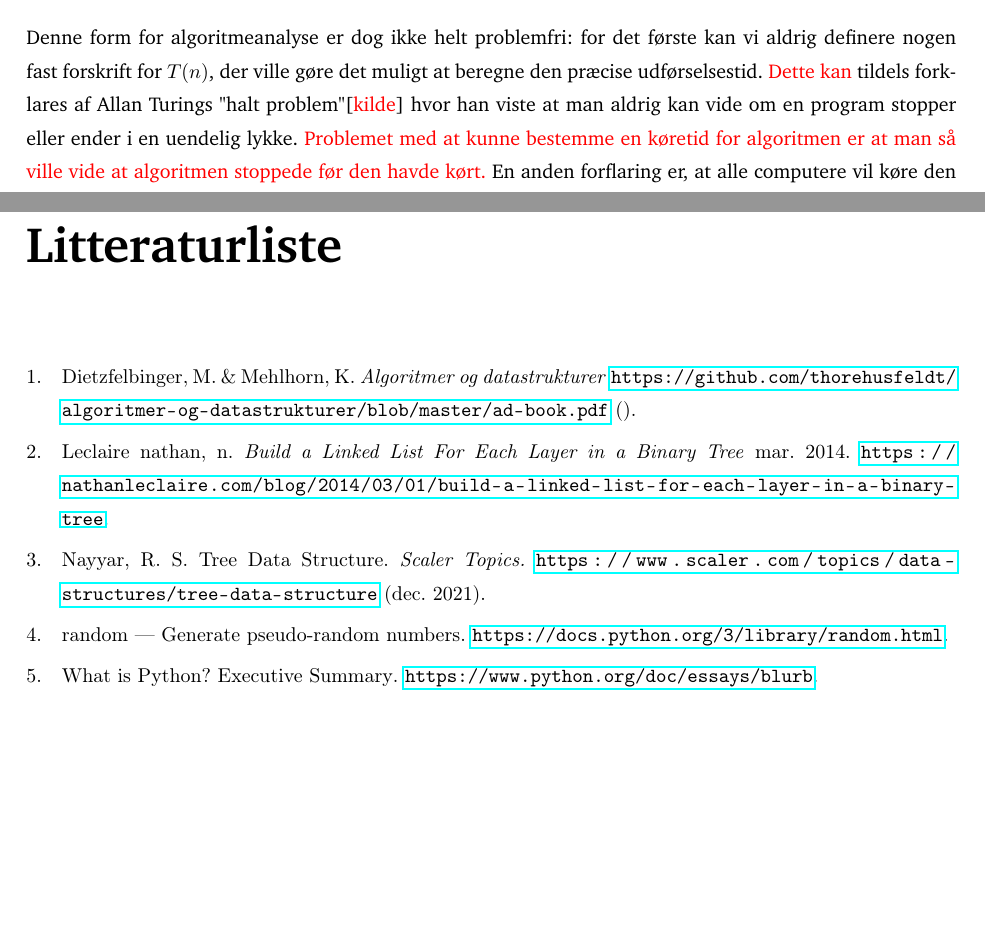
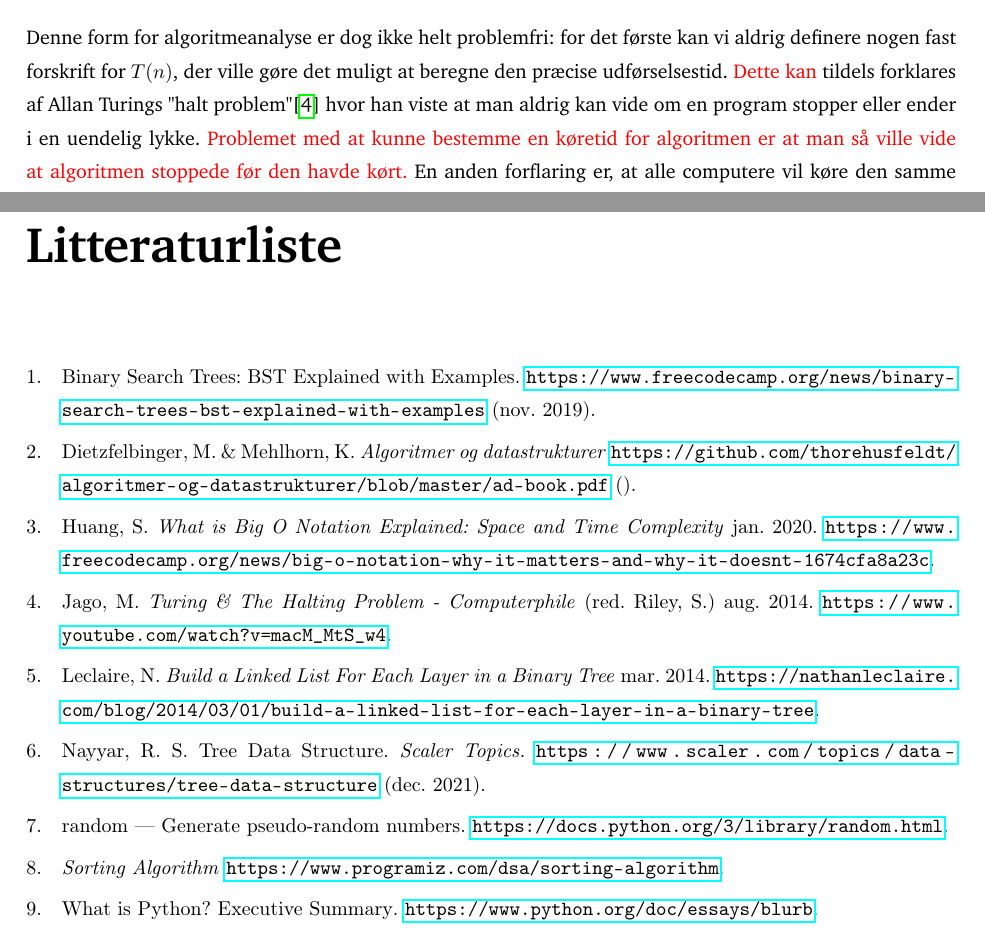
Before and after one commit to BalderHolst/SRP, a LaTeX document (latex/SRP.tex, which reads latex/backend/kilder.bib): two parts of pages 9 and 31 of 39, joined at a grey line, cut so that both start at the same text, the shorter picture padded with empty space. The pictures show the PDF file latex/SRP.pdf that the author committed with the source.

Commit message:
28750 anslag + flere kilder

```diff
--- a/latex/backend/kilder.bib
+++ b/latex/backend/kilder.bib
@@ -42,0 +47,29 @@
+	month = {Aug},
+	publisher = {Youtube},
+	title = {Turing \& The Halting Problem - Computerphile},
+	url = {https://www.youtube.com/watch?v=macM_MtS_w4},
+	year = {2014}
+}
+
+@misc{time-complexity,
+	author = {Huang, Shen},
+	month = {Jan},
+	publisher = {freecodecamp},
+	title = {What is Big O Notation Explained: Space and Time Complexity},
+	url = {https://www.freecodecamp.org/news/big-o-notation-why-it-matters-and-why-it-doesnt-1674cfa8a23c},
+	year = {2020}
+}
+
+@misc{what-is-sorting,
+	publisher = {programiz},
+	title = {Sorting Algorithm},
+	url = {https://www.programiz.com/dsa/sorting-algorithm}
+}
+
+@article{BST,
+	month = {Nov},
+	publisher = {freecodecamp},
+	title = {Binary Search Trees: BST Explained with Examples},
+	url = {https://www.freecodecamp.org/news/binary-search-trees-bst-explained-with-examples},
+	year = {2019}
+}
```
Also changed, not shown: latex/dele/Algoritmers Udførelsestid.tex (+6 -5 lines), latex/dele/Binære Træer.tex (+3 -2 lines), latex/dele/Sortering.tex (+3 -3 lines), latex/SRP.bbl, latex/SRP.pdf, latex/backend/kilder.bib (6 more changed lines), 14 other files.
